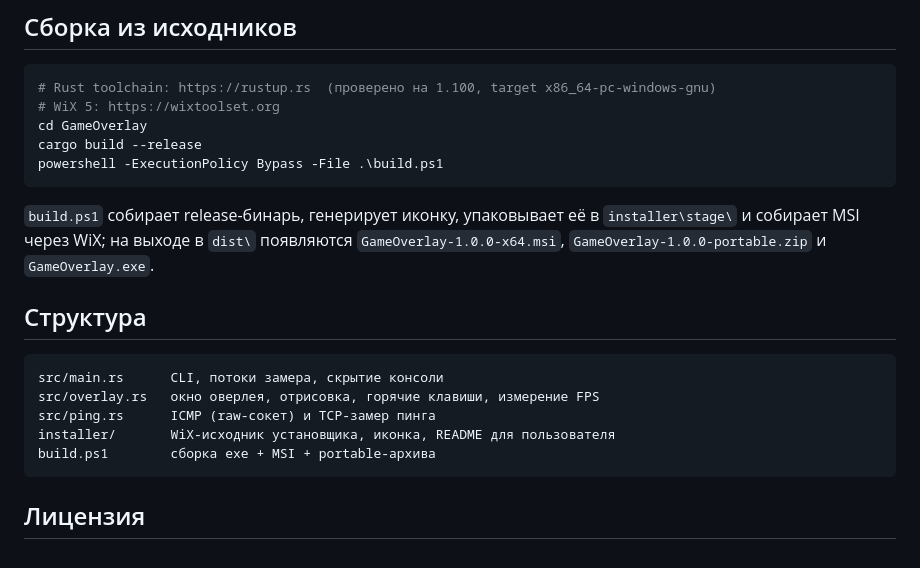
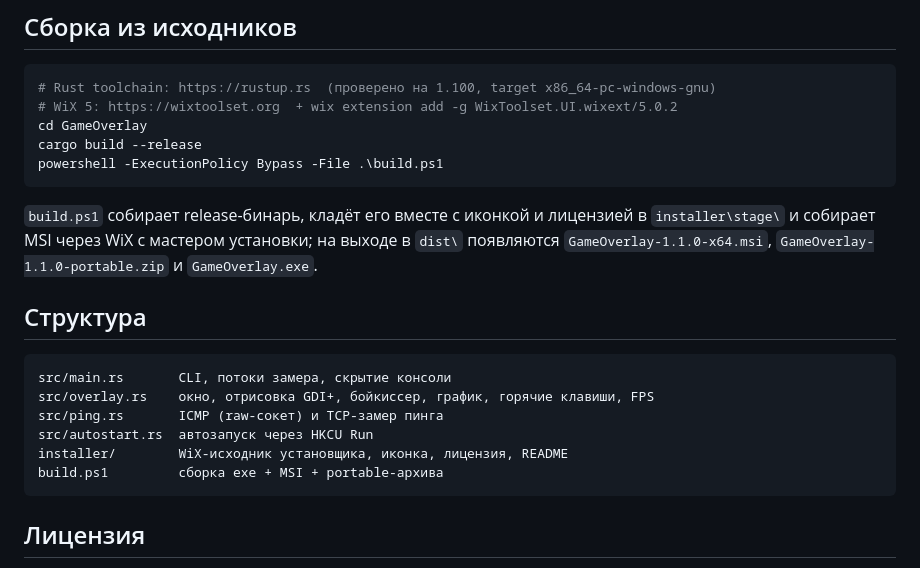
Before and after one commit to qqew666/game-overlay, a Markdown page: README.md, the part around one of its changes. Rendered like a GitHub page.

````diff
--- a/README.md
+++ b/README.md
@@ -68,24 +83,26 @@ ICMP-заголовок лежит за `IHL`-байтами IP-заголовк
 
 ```powershell
 # Rust toolchain: https://rustup.rs  (проверено на 1.100, target x86_64-pc-windows-gnu)
-# WiX 5: https://wixtoolset.org
+# WiX 5: https://wixtoolset.org  + wix extension add -g WixToolset.UI.wixext/5.0.2
 cd GameOverlay
 cargo build --release
 powershell -ExecutionPolicy Bypass -File .\build.ps1
 ```
 
-`build.ps1` собирает release-бинарь, генерирует иконку, упаковывает её в
-`installer\stage\` и собирает MSI через WiX; на выходе в `dist\` появляются
-`GameOverlay-1.0.0-x64.msi`, `GameOverlay-1.0.0-portable.zip` и `GameOverlay.exe`.
+`build.ps1` собирает release-бинарь, кладёт его вместе с иконкой и лицензией в
+`installer\stage\` и собирает MSI через WiX с мастером установки; на выходе в
+`dist\` появляются `GameOverlay-1.1.0-x64.msi`, `GameOverlay-1.1.0-portable.zip`
+и `GameOverlay.exe`.
 
 ## Структура
 
 ```
-src/main.rs      CLI, потоки замера, скрытие консоли
-src/overlay.rs   окно оверлея, отрисовка, горячие клавиши, измерение FPS
-src/ping.rs      ICMP (raw-сокет) и TCP-замер пинга
-installer/       WiX-исходник установщика, иконка, README для пользователя
-build.ps1        сборка exe + MSI + portable-архива
+src/main.rs       CLI, потоки замера, скрытие консоли
+src/overlay.rs    окно, отрисовка GDI+, бойкиссер, график, горячие клавиши, FPS
+src/ping.rs       ICMP (raw-сокет) и TCP-замер пинга
+src/autostart.rs  автозапуск через HKCU Run
+installer/        WiX-исходник установщика, иконка, лицензия, README
+build.ps1         сборка exe + MSI + portable-архива
 ```
 
 ## Лицензия
````
Also changed, not shown: other parts of README.md (+29 -14 lines), docs/overlay.png, 9 other files.
